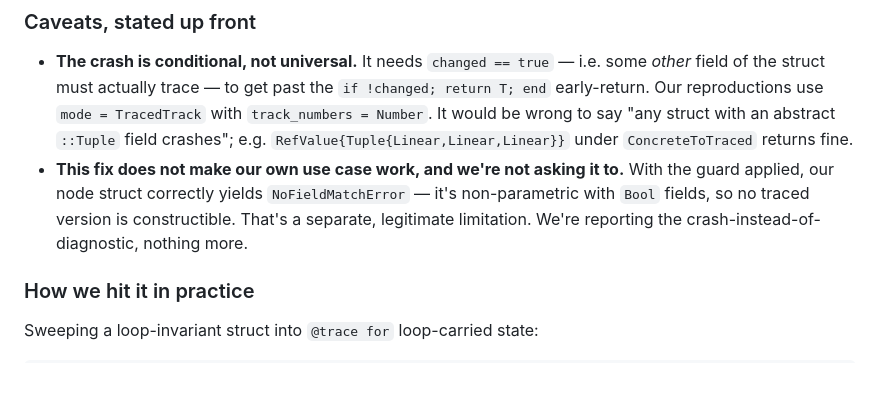
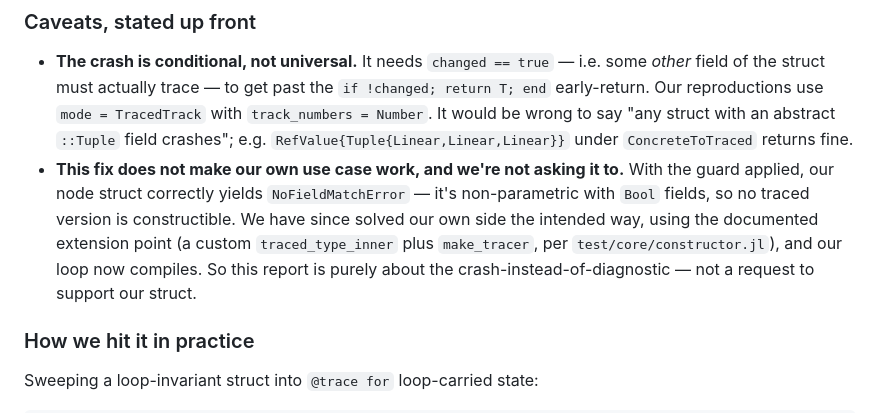
Before and after one commit to CognitiveSubstratesAI/FabricPC, a Markdown page: docs/upstream/reactant_vararg_undefref.md, the part around the change. Rendered like a GitHub page; blank space fills up the shorter version.

Commit message:
docs(upstream): scope the report to the crash — our own case is solved the intended way
The caveat said the Vararg fix wouldn't unblock our use case. Still true, but now
incomplete: J-09 solved our side via the DOCUMENTED extension point (custom
traced_type_inner + make_tracer, exactly as Reactant's own test/core/constructor.jl
does it), and the loop compiles. Saying so scopes the report honestly to the
crash-instead-of-diagnostic and shows we didn't come asking them to support our
struct.

Co-Authored-By: Claude Opus 4.8 <noreply@anthropic.com>

```diff
--- a/docs/upstream/reactant_vararg_undefref.md
+++ b/docs/upstream/reactant_vararg_undefref.md
@@ -135,8 +135,10 @@ Happy to open a PR for both sites with the repro lines as tests.
   `RefValue{Tuple{Linear,Linear,Linear}}` under `ConcreteToTraced` returns fine.
 * **This fix does not make our own use case work, and we're not asking it to.** With the guard
   applied, our node struct correctly yields `NoFieldMatchError` — it's non-parametric with `Bool`
-  fields, so no traced version is constructible. That's a separate, legitimate limitation. We're
-  reporting the crash-instead-of-diagnostic, nothing more.
+  fields, so no traced version is constructible. We have since solved our own side the intended
+  way, using the documented extension point (a custom `traced_type_inner` plus `make_tracer`, per
+  `test/core/constructor.jl`), and our loop now compiles. So this report is purely about the
+  crash-instead-of-diagnostic — not a request to support our struct.
 
 ### How we hit it in practice
 
```
